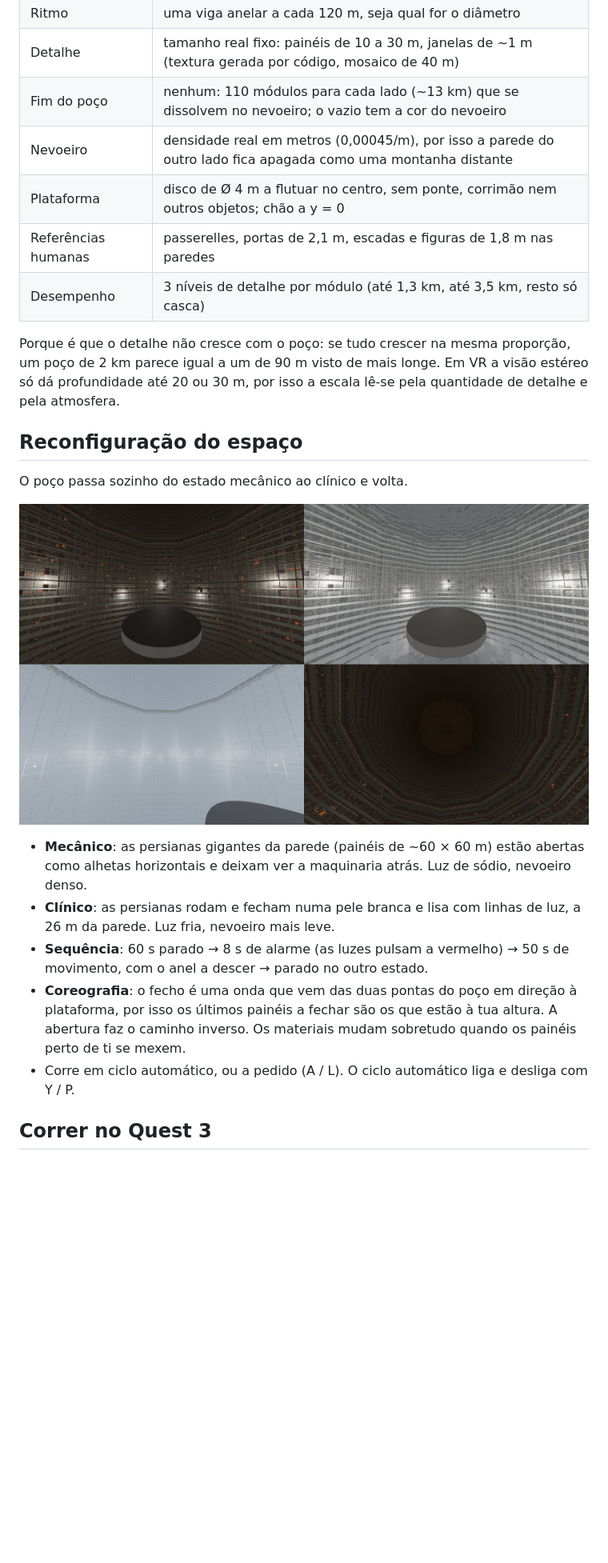
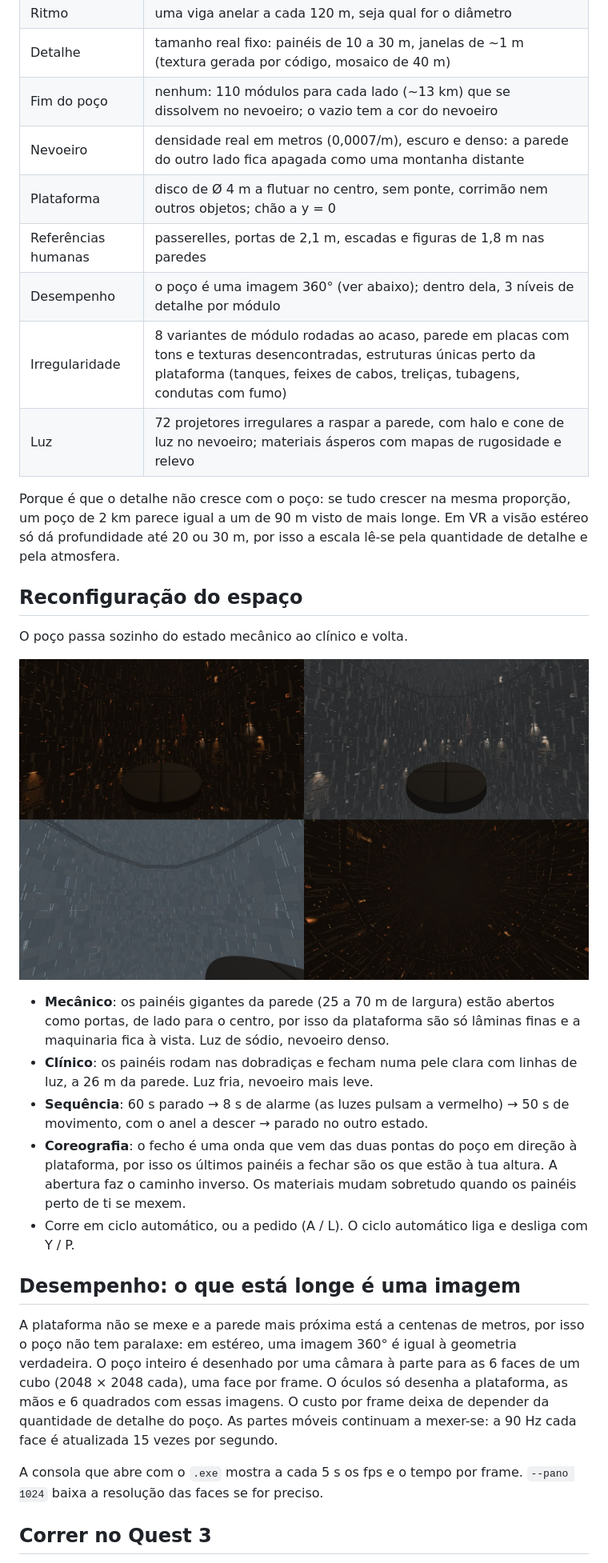
Before and after one commit to JoaoAz/the-pit, a Markdown page: README.md, the part around the change. Shown at 80% size. Drawn GitHub-style; pictures changed too: docs/reconfiguracao.jpg; blank space fills up the shorter version.

```diff
--- a/README.md
+++ b/README.md
@@ -16,10 +16,12 @@ Blockout sem texturas para sentir a escala no óculos antes de investir em detal
 | Ritmo | uma viga anelar a cada 120 m, seja qual for o diâmetro |
 | Detalhe | tamanho real fixo: painéis de 10 a 30 m, janelas de ~1 m (textura gerada por código, mosaico de 40 m) |
 | Fim do poço | nenhum: 110 módulos para cada lado (~13 km) que se dissolvem no nevoeiro; o vazio tem a cor do nevoeiro |
-| Nevoeiro | densidade real em metros (0,00045/m), por isso a parede do outro lado fica apagada como uma montanha distante |
+| Nevoeiro | densidade real em metros (0,0007/m), escuro e denso: a parede do outro lado fica apagada como uma montanha distante |
 | Plataforma | disco de Ø 4 m a flutuar no centro, sem ponte, corrimão nem outros objetos; chão a y = 0 |
 | Referências humanas | passerelles, portas de 2,1 m, escadas e figuras de 1,8 m nas paredes |
-| Desempenho | 3 níveis de detalhe por módulo (até 1,3 km, até 3,5 km, resto só casca) |
+| Desempenho | o poço é uma imagem 360° (ver abaixo); dentro dela, 3 níveis de detalhe por módulo |
+| Irregularidade | 8 variantes de módulo rodadas ao acaso, parede em placas com tons e texturas desencontradas, estruturas únicas perto da plataforma (tanques, feixes de cabos, treliças, tubagens, condutas com fumo) |
+| Luz | 72 projetores irregulares a raspar a parede, com halo e cone de luz no nevoeiro; materiais ásperos com mapas de rugosidade e relevo |
 
 Porque é que o detalhe não cresce com o poço: se tudo crescer na mesma proporção, um poço de 2 km parece igual a um de 90 m visto de mais longe. Em VR a visão estéreo só dá profundidade até 20 ou 30 m, por isso a escala lê-se pela quantidade de detalhe e pela atmosfera.
 
@@ -29,11 +31,17 @@ O poço passa sozinho do estado mecânico ao clínico e volta.
 
 ![Mecânico, transição, clínico, olhar para cima](docs/reconfiguracao.jpg)
 
-- **Mecânico**: as persianas gigantes da parede (painéis de ~60 × 60 m) estão abertas como alhetas horizontais e deixam ver a maquinaria atrás. Luz de sódio, nevoeiro denso.
-- **Clínico**: as persianas rodam e fecham numa pele branca e lisa com linhas de luz, a 26 m da parede. Luz fria, nevoeiro mais leve.
+- **Mecânico**: os painéis gigantes da parede (25 a 70 m de largura) estão abertos como portas, de lado para o centro, por isso da plataforma são só lâminas finas e a maquinaria fica à vista. Luz de sódio, nevoeiro denso.
+- **Clínico**: os painéis rodam nas dobradiças e fecham numa pele clara com linhas de luz, a 26 m da parede. Luz fria, nevoeiro mais leve.
 - **Sequência**: 60 s parado → 8 s de alarme (as luzes pulsam a vermelho) → 50 s de movimento, com o anel a descer → parado no outro estado.
 - **Coreografia**: o fecho é uma onda que vem das duas pontas do poço em direção à plataforma, por isso os últimos painéis a fechar são os que estão à tua altura. A abertura faz o caminho inverso. Os materiais mudam sobretudo quando os painéis perto de ti se mexem.
 - Corre em ciclo automático, ou a pedido (A / L). O ciclo automático liga e desliga com Y / P.
+
+## Desempenho: o que está longe é uma imagem
+
+A plataforma não se mexe e a parede mais próxima está a centenas de metros, por isso o poço não tem paralaxe: em estéreo, uma imagem 360° é igual à geometria verdadeira. O poço inteiro é desenhado por uma câmara à parte para as 6 faces de um cubo (2048 × 2048 cada), uma face por frame. O óculos só desenha a plataforma, as mãos e 6 quadrados com essas imagens. O custo por frame deixa de depender da quantidade de detalhe do poço. As partes móveis continuam a mexer-se: a 90 Hz cada face é atualizada 15 vezes por segundo.
+
+A consola que abre com o `.exe` mostra a cada 5 s os fps e o tempo por frame. `--pano 1024` baixa a resolução das faces se for preciso.
 
 ## Correr no Quest 3
 
```
Also changed, not shown: 6 other files.
